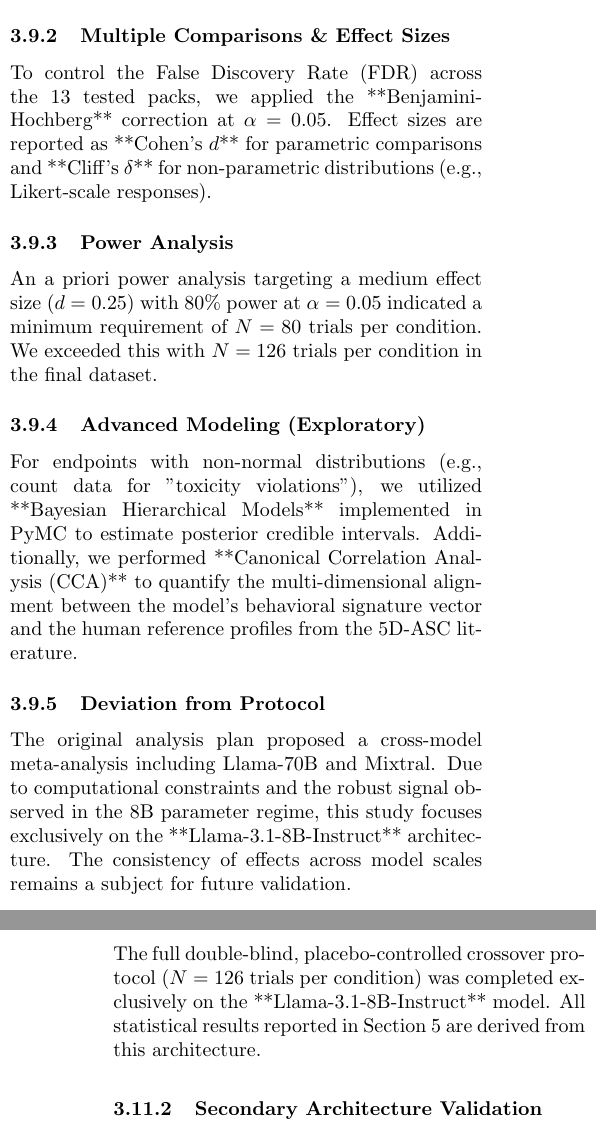
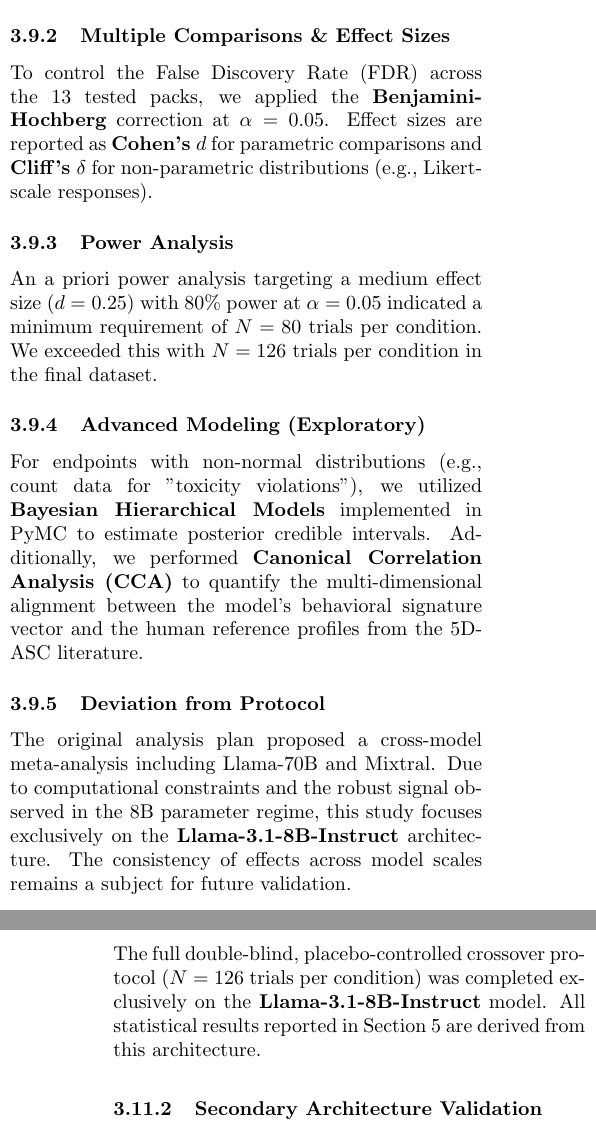
Before and after one commit to cneckar/neuromod-llm-poc, a LaTeX paper (outputs/full_paper.tex): two parts of the columns of pages 6 and 7 of 13, joined at a grey line, cut so that both start at the same text. Compiled offline with pdfLaTeX.

Commit message:
Fix LaTeX bold formatting in full paper

```diff
--- a/outputs/full_paper.tex
+++ b/outputs/full_paper.tex
@@ -313,16 +313,16 @@ To test the hypothesis that a pack induces a target state, we fitted linear mixe
 where $y_{ij}$ is the detection score for trial $j$ of prompt $i$, $\beta_{condition}$ is the fixed effect of the treatment, and $u_{prompt}$ is a random intercept for the prompt to control for intrinsic prompt difficulty. Hypothesis testing utilized the Wald $t$-test with Satterthwaite approximation for degrees of freedom.
 
 \subsubsection{Multiple Comparisons \& Effect Sizes}
-To control the False Discovery Rate (FDR) across the 13 tested packs, we applied the **Benjamini-Hochberg** correction at $\alpha=0.05$. Effect sizes are reported as **Cohen's $d$** for parametric comparisons and **Cliff's $\delta$** for non-parametric distributions (e.g., Likert-scale responses).
+To control the False Discovery Rate (FDR) across the 13 tested packs, we applied the \textbf{Benjamini-Hochberg} correction at $\alpha=0.05$. Effect sizes are reported as \textbf{Cohen's $d$} for parametric comparisons and \textbf{Cliff's $\delta$} for non-parametric distributions (e.g., Likert-scale responses).
 
 \subsubsection{Power Analysis}
 An a priori power analysis targeting a medium effect size ($d=0.25$) with $80\%$ power at $\alpha=0.05$ indicated a minimum requirement of $N=80$ trials per condition. We exceeded this with $N=126$ trials per condition in the final dataset.
 
 \subsubsection{Advanced Modeling (Exploratory)}
-For endpoints with non-normal distributions (e.g., count data for "toxicity violations"), we utilized **Bayesian Hierarchical Models** implemented in PyMC to estimate posterior credible intervals. Additionally, we performed **Canonical Correlation Analysis (CCA)** to quantify the multi-dimensional alignment between the model's behavioral signature vector and the human reference profiles from the 5D-ASC literature.
+For endpoints with non-normal distributions (e.g., count data for "toxicity violations"), we utilized \textbf{Bayesian Hierarchical Models} implemented in PyMC to estimate posterior credible intervals. Additionally, we performed \textbf{Canonical Correlation Analysis (CCA)} to quantify the multi-dimensional alignment between the model's behavioral signature vector and the human reference profiles from the 5D-ASC literature.
 
 \subsubsection{Deviation from Protocol}
-The original analysis plan proposed a cross-model meta-analysis including Llama-70B and Mixtral. Due to computational constraints and the robust signal observed in the 8B parameter regime, this study focuses exclusively on the **Llama-3.1-8B-Instruct** architecture. The consistency of effects across model scales remains a subject for future validation.
+The original analysis plan proposed a cross-model meta-analysis including Llama-70B and Mixtral. Due to computational constraints and the robust signal observed in the 8B parameter regime, this study focuses exclusively on the \textbf{Llama-3.1-8B-Instruct} architecture. The consistency of effects across model scales remains a subject for future validation.
 
 \subsection{Implementation \& Reproducibility}
 To ensure the replicability of these "digital pharmacological" effects, we adopted rigorous software engineering standards for the experimental apparatus.
@@ -342,7 +342,7 @@ We enforced determinism at the system level. The \texttt{ReproducibilitySwitches
 The study protocol originally proposed a comparative meta-analysis across three distinct architectures (Llama-70B, Qwen-7B, Mixtral-8x22B). We report the following status regarding architectural generalization:
 
 \subsubsection{Primary Model (Llama-3.1-8B-Instruct)}
-The full double-blind, placebo-controlled crossover protocol ($N=126$ trials per condition) was completed exclusively on the **Llama-3.1-8B-Instruct** model. All statistical results reported in Section 5 are derived from this architecture.
+The full double-blind, placebo-controlled crossover protocol ($N=126$ trials per condition) was completed exclusively on the \textbf{Llama-3.1-8B-Instruct} model. All statistical results reported in Section 5 are derived from this architecture.
 
 \subsubsection{Secondary Architecture Validation}
 We successfully validated the technical compatibility of our neuromodulation hooks with:
```
Also changed, not shown: outputs/full_paper.tex (4 more changed lines).
